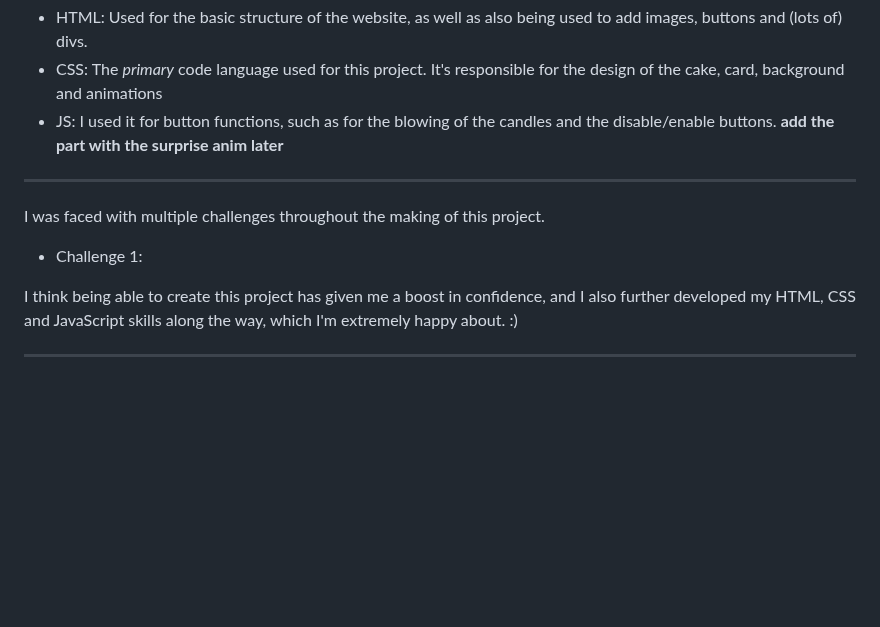
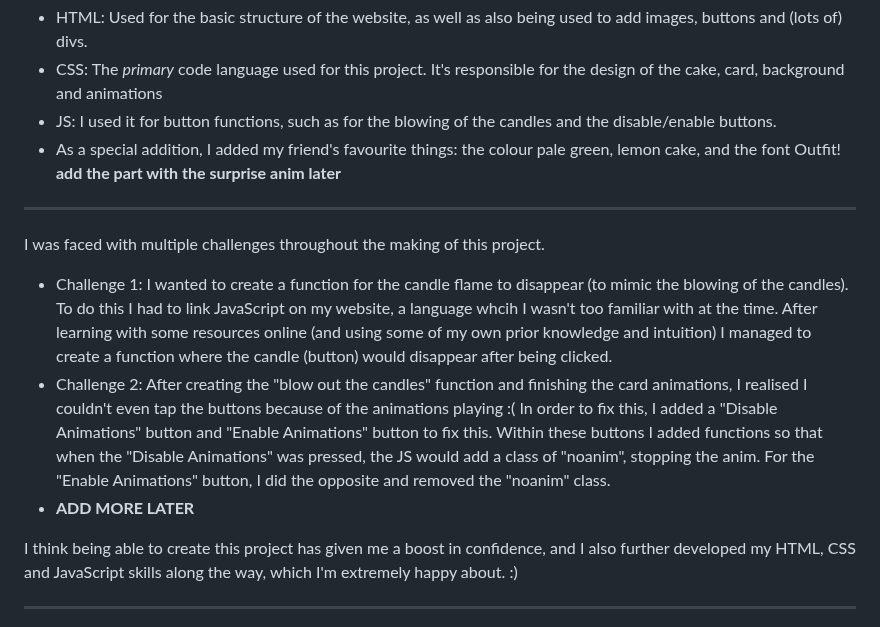
Before and after one commit to AudreyS108/CSS-Birthday-Card, a Markdown page: README.md, the part around the change. Rendered like a GitHub page; blank space fills up the shorter version.

Commit message:
Update README.md (5)

```diff
--- a/README.md
+++ b/README.md
@@ -20,11 +20,13 @@ This project was made by using the coding languages HTML, CSS and JavaScript. I
 * HTML: Used for the basic structure of the website, as well as also being used to add images, buttons and (lots of) divs.
 * CSS: The *primary* code language used for this project. It's responsible for the design of the cake, card, background and animations
 * JS: I used it for button functions, such as for the blowing of the candles and the disable/enable buttons.
+* As a special addition, I added my friend's favourite things: the colour pale green, lemon cake, and the font Outfit!
 **add the part with the surprise anim later**
 __________________________________________________________
 I was faced with multiple challenges throughout the making of this project.
-* Challenge 1:
-
+* Challenge 1: I wanted to create a function for the candle flame to disappear (to mimic the blowing of the candles). To do this I had to link JavaScript on my website, a language whcih I wasn't too familiar with at the time. After learning with some resources online (and using some of my own prior knowledge and intuition) I managed to create a function where the candle (button) would disappear after being clicked.
+* Challenge 2: After creating the "blow out the candles" function and finishing the card animations, I realised I couldn't even tap the buttons because of the animations playing :( In order to fix this, I added a "Disable Animations" button and "Enable Animations" button to fix this. Within these buttons I added functions so that when the "Disable Animations" was pressed, the JS would add a class of "noanim", stopping the anim. For the "Enable Animations" button, I did the opposite and removed the "noanim" class.
+* **ADD MORE LATER**
 
 I think being able to create this project has given me a boost in confidence, and I also further developed my HTML, CSS and JavaScript skills along the way, which I'm extremely happy about. :)
 __________________________________________________________
```
